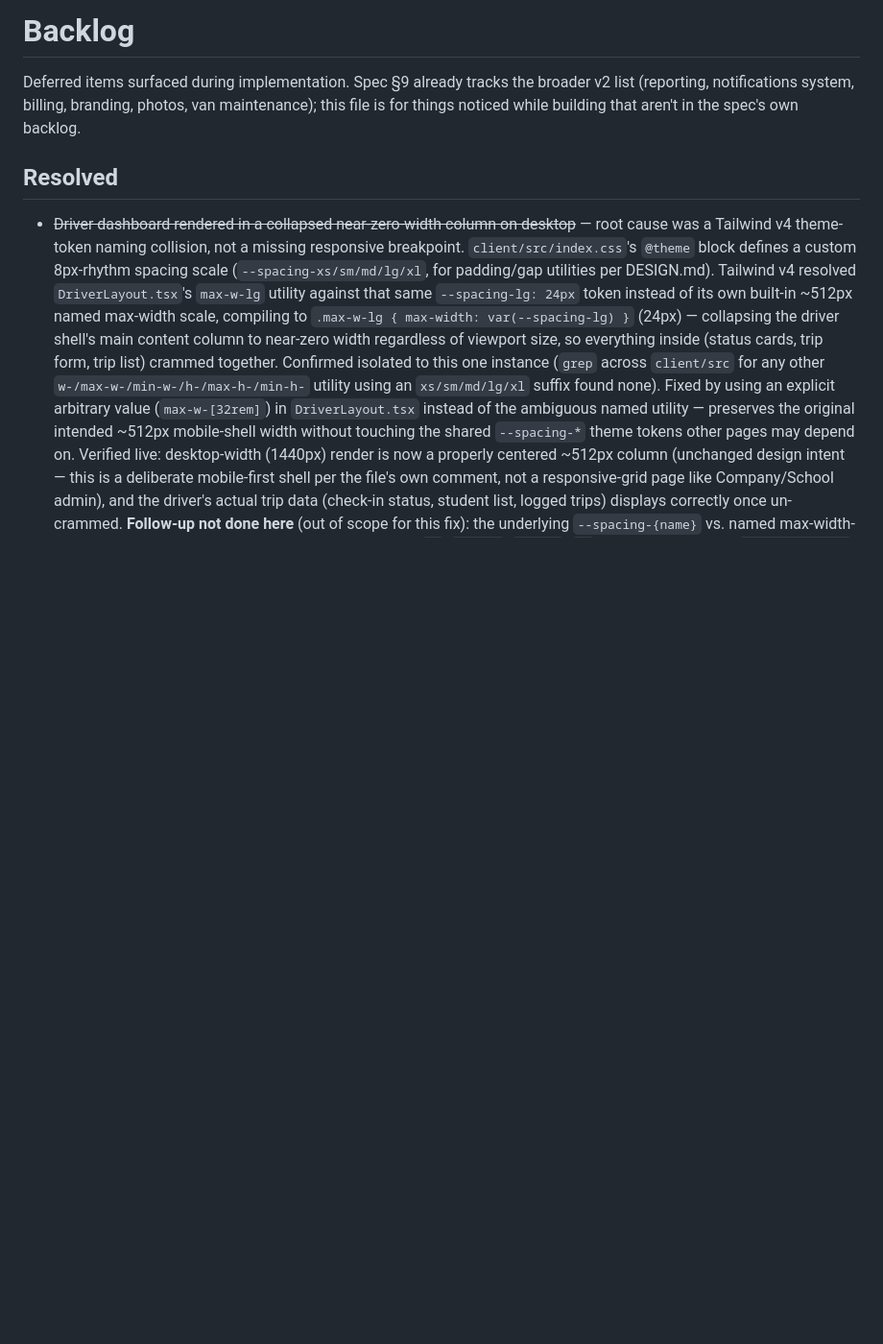
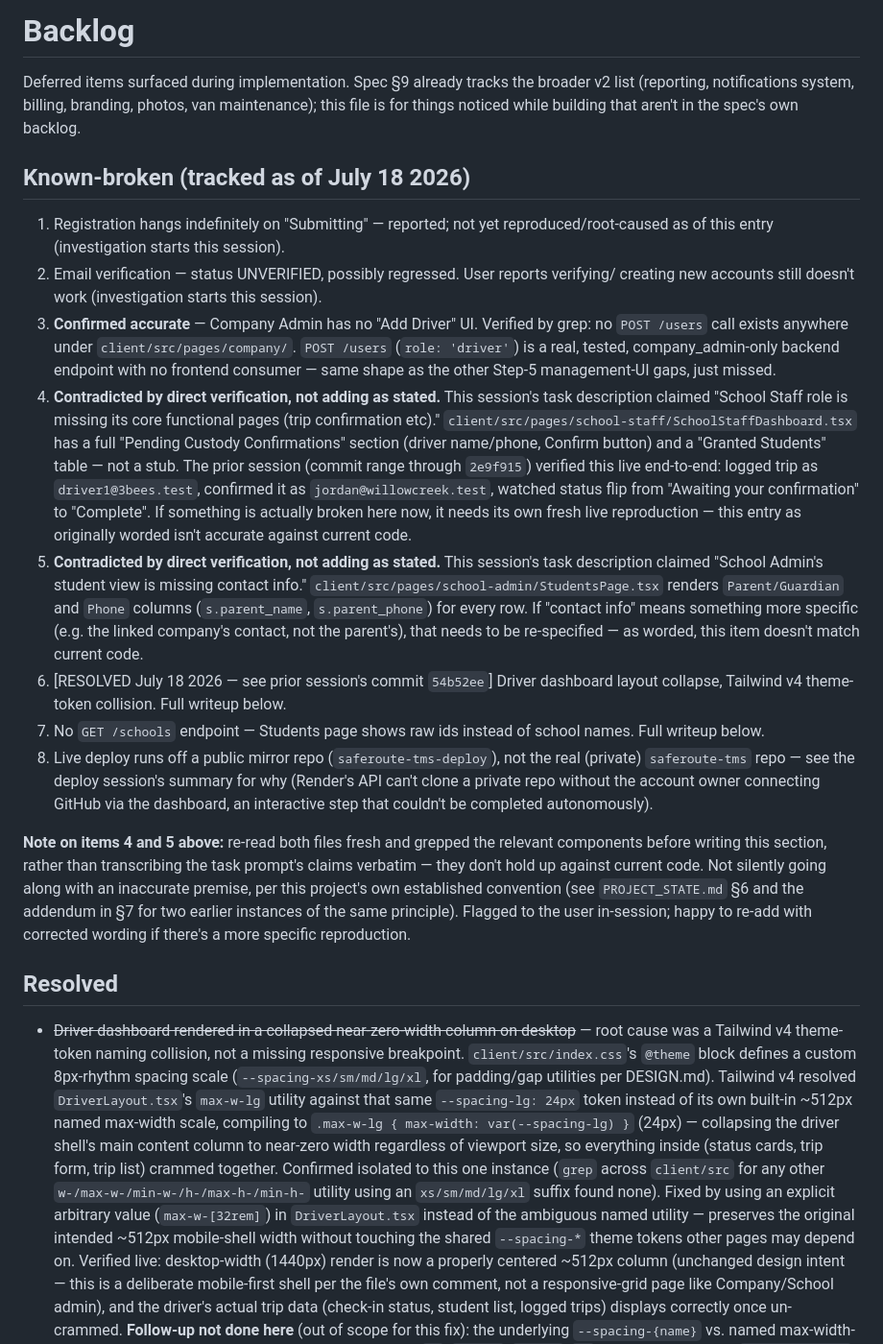
Before and after one commit to SiefAnas/saferoute-tms, a Markdown page: BACKLOG.md, the part around the change. Shown at 96% size. GitHub-like rendering; blank space fills up the shorter version.

Commit message:
docs: add Known-broken tracking section to BACKLOG.md
Two of the reported items (School Staff missing core pages, School
Admin student view missing contact info) don't match current code —
verified via source read and, for School Staff, prior live testing.
Annotated rather than transcribed as-is; see the note in the new
section for details.

Co-Authored-By: Claude Sonnet 5 <noreply@anthropic.com>

```diff
--- a/BACKLOG.md
+++ b/BACKLOG.md
@@ -3,6 +3,47 @@
 Deferred items surfaced during implementation. Spec §9 already tracks the broader v2 list
 (reporting, notifications system, billing, branding, photos, van maintenance); this file is
 for things noticed while building that aren't in the spec's own backlog.
+
+## Known-broken (tracked as of July 18 2026)
+1. Registration hangs indefinitely on "Submitting" — reported; not yet reproduced/root-caused
+   as of this entry (investigation starts this session).
+2. Email verification — status UNVERIFIED, possibly regressed. User reports verifying/
+   creating new accounts still doesn't work (investigation starts this session).
+3. **Confirmed accurate** — Company Admin has no "Add Driver" UI. Verified by grep: no
+   `POST /users` call exists anywhere under `client/src/pages/company/`. `POST /users`
+   (`role: 'driver'`) is a real, tested, company_admin-only backend endpoint with no
+   frontend consumer — same shape as the other Step-5 management-UI gaps, just missed.
+4. **Contradicted by direct verification, not adding as stated.** This session's task
+   description claimed "School Staff role is missing its core functional pages (trip
+   confirmation etc)." `client/src/pages/school-staff/SchoolStaffDashboard.tsx` has a full
+   "Pending Custody Confirmations" section (driver name/phone, Confirm button) and a
+   "Granted Students" table — not a stub. The prior session (commit range through `2e9f915`)
+   verified this live end-to-end: logged trip as `driver1@3bees.test`, confirmed it as
+   `jordan@willowcreek.test`, watched status flip from "Awaiting your confirmation" to
+   "Complete". If something is actually broken here now, it needs its own fresh live
+   reproduction — this entry as originally worded isn't accurate against current code.
+5. **Contradicted by direct verification, not adding as stated.** This session's task
+   description claimed "School Admin's student view is missing contact info."
+   `client/src/pages/school-admin/StudentsPage.tsx` renders `Parent/Guardian` and `Phone`
+   columns (`s.parent_name`, `s.parent_phone`) for every row. If "contact info" means
+   something more specific (e.g. the linked company's contact, not the parent's), that
+   needs to be re-specified — as worded, this item doesn't match current code.
+6. [RESOLVED July 18 2026 — see prior session's commit `54b52ee`] Driver dashboard layout
+   collapse, Tailwind v4 theme-token collision. Full writeup below.
+7. No `GET /schools` endpoint — Students page shows raw ids instead of school names. Full
+   writeup below.
+8. Live deploy runs off a public mirror repo (`saferoute-tms-deploy`), not the real
+   (private) `saferoute-tms` repo — see the deploy session's summary for why (Render's API
+   can't clone a private repo without the account owner connecting GitHub via the
+   dashboard, an interactive step that couldn't be completed autonomously).
+
+**Note on items 4 and 5 above:** re-read both files fresh and grepped the relevant
+components before writing this section, rather than transcribing the task prompt's
+claims verbatim — they don't hold up against current code. Not silently going along with
+an inaccurate premise, per this project's own established convention (see
+`PROJECT_STATE.md` §6 and the addendum in §7 for two earlier instances of the same
+principle). Flagged to the user in-session; happy to re-add with corrected wording if
+there's a more specific reproduction.
 
 ## Resolved
 - ~~Driver dashboard rendered in a collapsed near-zero-width column on desktop~~ — root
```
